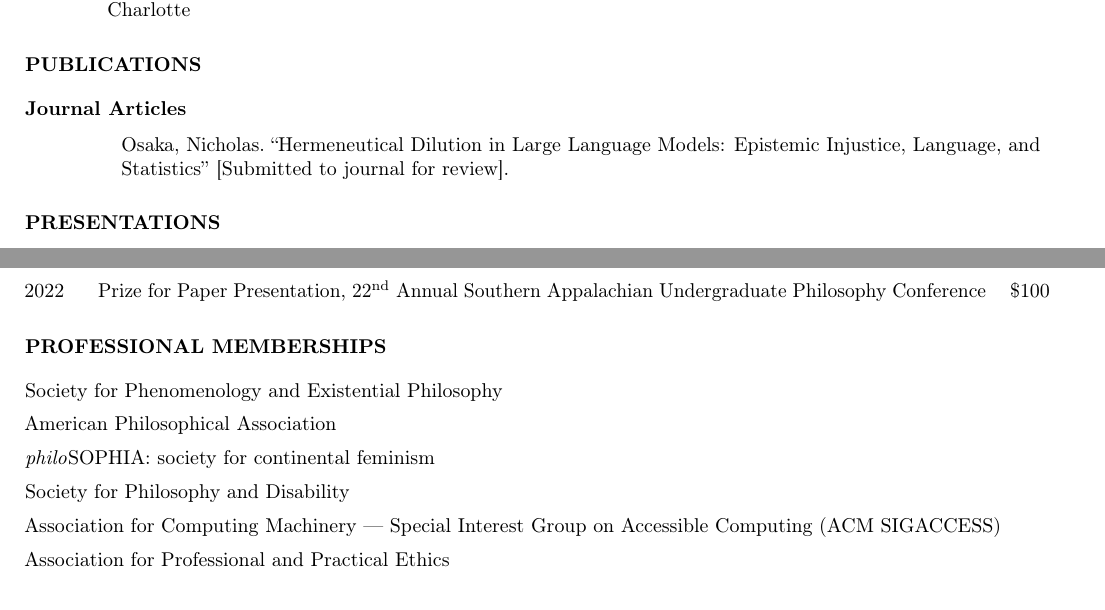
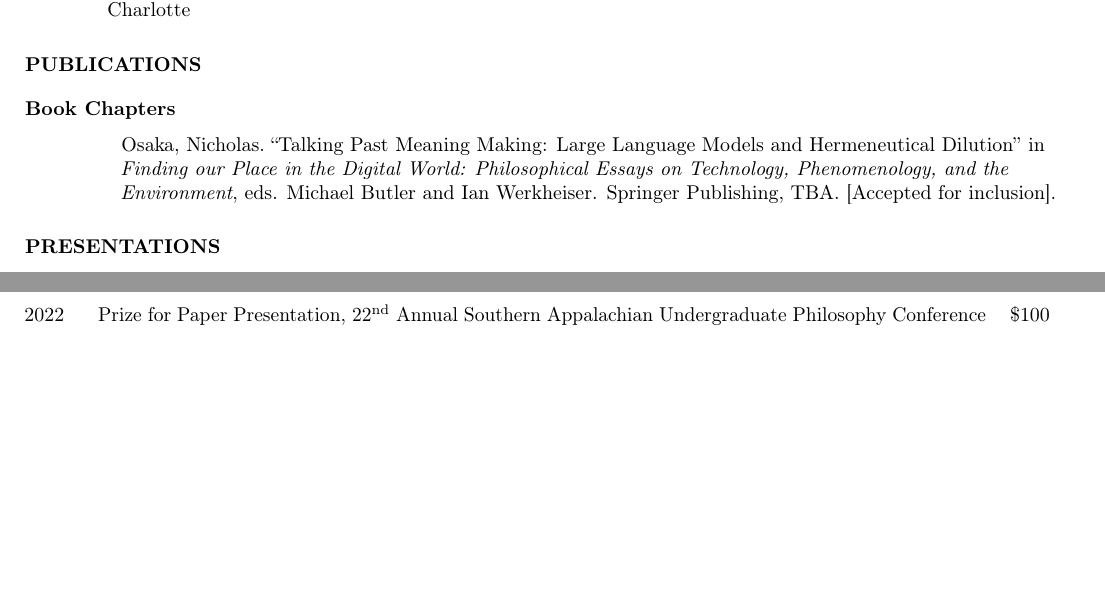
Before and after one commit to nicholasosaka/cv, a LaTeX CV (cv.tex): two parts of pages 1 and 2 of 3 before the commit and two parts of pages 1 and 2 of 2 after it, joined at a grey line, cut so that both start at the same text, the shorter picture padded with empty space. Compiled offline with pdfLaTeX.

Commit message:
Update to add chapter

```diff
--- a/cv.tex
+++ b/cv.tex
@@ -117,9 +117,9 @@
 %publications
 
 \section*{\normalsize{PUBLICATIONS}}
-\subsection*{\normalsize{Journal Articles}}
+\subsection*{\normalsize{Book Chapters}}
 \begin{tablist}
-    \item[] \tab{}Osaka, Nicholas.~\enquote{Hermeneutical Dilution in Large Language Models: Epistemic Injustice, Language, and Statistics} [Submitted to journal for review].
+    \item[] \tab{}Osaka, Nicholas.~\enquote{Talking Past Meaning Making: Large Language Models and Hermeneutical Dilution} in \textit{Finding our Place in the Digital World: Philosophical Essays on Technology, Phenomenology, and the Environment}, eds. Michael Butler and Ian Werkheiser. Springer Publishing, TBA.~[Accepted for inclusion].
 \end{tablist}
 
 % presentations
@@ -203,15 +203,15 @@
 \end{tabularx}
 
 % professional memberships
-\section*{\normalsize{PROFESSIONAL MEMBERSHIPS}}
-\begin{itemize}
-    \item Society for Phenomenology and Existential Philosophy
-    \item American Philosophical Association
-    \item \textit{philo}SOPHIA: society for continental feminism
-    \item Society for Philosophy and Disability
-    \item Association for Computing Machinery \textemdash{} Special Interest Group on Accessible Computing (ACM SIGACCESS)
-    \item Association for Professional and Practical Ethics
-\end{itemize}
+% \section*{\normalsize{PROFESSIONAL MEMBERSHIPS}}
+% \begin{itemize}
+%     \item Society for Phenomenology and Existential Philosophy
+%     \item American Philosophical Association
+%     \item \textit{philo}SOPHIA: society for continental feminism
+%     \item Society for Philosophy and Disability
+%     \item Association for Computing Machinery \textemdash{} Special Interest Group on Accessible Computing (ACM SIGACCESS)
+%     \item Association for Professional and Practical Ethics
+% \end{itemize}
 
 % certifications
 \section*{\normalsize{CERTIFICATIONS}}
```
